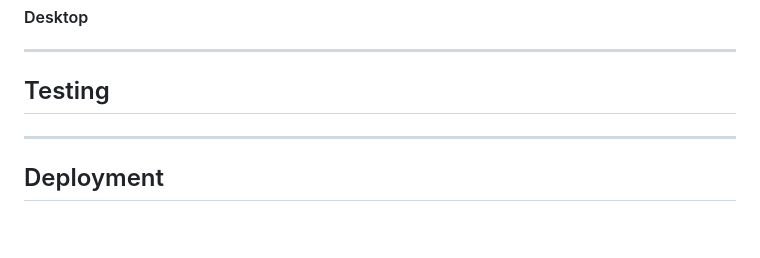
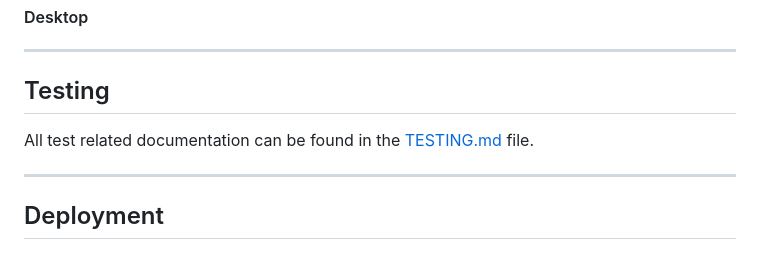
Before and after one commit to johannacarolinep/watercolour-school, a Markdown page: README.md, the part around the change. Rendered like a GitHub page; blank space fills up the shorter version.

Commit message:
Add link to new TESTING.md file with outline in README

```diff
--- a/README.md
+++ b/README.md
@@ -155,6 +155,8 @@ The site can be accessed by this [link](https://johannacarolinep.github.io/water
 
 ## Testing
 
+All test related documentation can be found in the [TESTING.md](TESTING.md) file.
+
 ---
 
 ## Deployment
```
Also changed, not shown: TESTING.md (added, +51 -0 lines).
